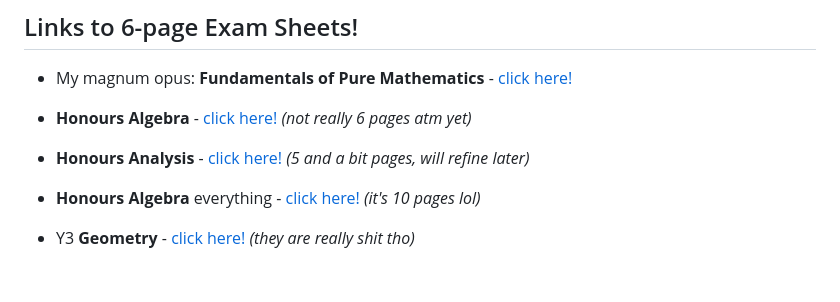
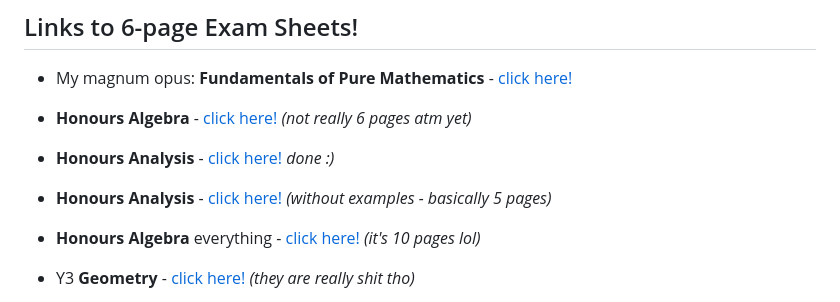
Before and after one commit to leon0241/leon-latex-notes, a Markdown page: README.md, the part around the change. Drawn GitHub-style; blank space fills up the shorter version.

```diff
--- a/README.md
+++ b/README.md
@@ -5,7 +5,8 @@ LaTeX lecture notes and exam notes for a variety of courses in UoE CompSci and M
 ## Links to 6-page Exam Sheets!
 - My magnum opus: **Fundamentals of Pure Mathematics** - [click here!](FPM/notes_colour.pdf)
 - **Honours Algebra** - [click here!](algebra-6p/algebra-6p.pdf) *(not really 6 pages atm yet)*
-- **Honours Analysis** - [click here!](analysis-6p/analysis-6p.pdf) *(5 and a bit pages, will refine later)*
+- **Honours Analysis** - [click here!](analysis-6p/analysis-6p.pdf) *done :)*
+- **Honours Analysis** - [click here!](analysis-6p/analysis-6p-no-examples.pdf) *(without examples - basically 5 pages)*
 
 - **Honours Algebra** everything - [click here!](algebra-10p/algebra-10p.pdf) *(it's 10 pages lol)*
 
```
